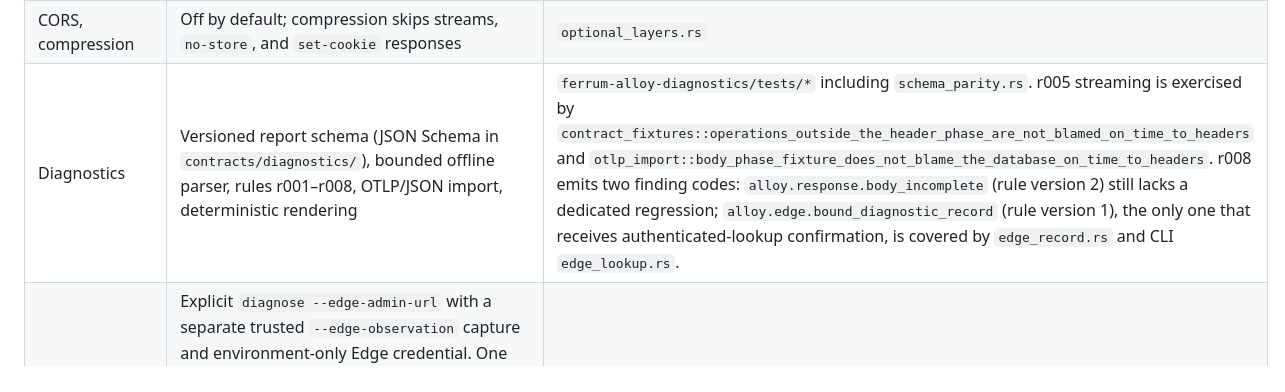
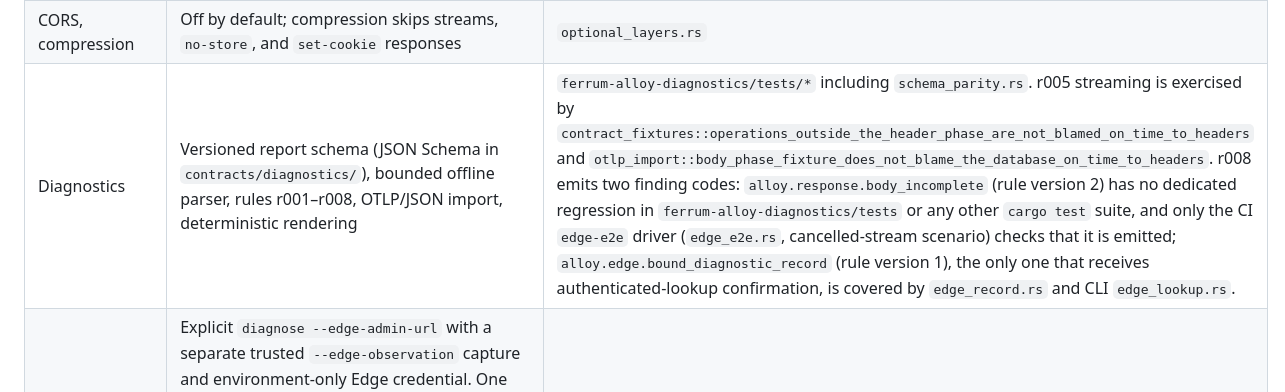
Before and after one commit to ferrum-edge/ferrum-alloy, a Markdown page: docs/implementation-status.md, the part around the change. GitHub-like rendering.

Commit message:
docs: scope the body_incomplete coverage note to the suites that lack it

```diff
--- a/docs/implementation-status.md
+++ b/docs/implementation-status.md
@@ -69,7 +69,7 @@ Remaining steps are explicit; this ledger does not close #27 or #28:
 | JWT (`jwt`) | JWKS verification, fail-closed policy, keys bound to their `use`, `key_ops`, `alg`, and key type, single-flight rate-limited refresh, bounded key-set lifetime (`Cache-Control` aware) with revalidation of known `kid`s, bounded stale-if-error window, `503` on JWKS outage (also when a failed refresh leaves the token's key unknown), `Authorize` | `ferrum-alloy/tests/jwt.rs`: removed and same-`kid` replaced keys, cache-control bounds, stale grace, caller cancellation/slow refresh, concurrent expiry, algorithm ambiguity, key purpose, cold-cache/outage failures and authorization. |
 | HTTP client (`http-client`) | Instrumented CLIENT spans, allow-listed trace propagation, same-origin redirects only, no automatic retries | `http_client.rs`; request timeouts and refused connections use separate clients, and a refusal must surface as `ConnectionRefused` on every platform. |
 | CORS, compression | Off by default; compression skips streams, `no-store`, and `set-cookie` responses | `optional_layers.rs` |
-| Diagnostics | Versioned report schema (JSON Schema in `contracts/diagnostics/`), bounded offline parser, rules r001–r008, OTLP/JSON import, deterministic rendering | `ferrum-alloy-diagnostics/tests/*` including `schema_parity.rs`. r005 streaming is exercised by `contract_fixtures::operations_outside_the_header_phase_are_not_blamed_on_time_to_headers` and `otlp_import::body_phase_fixture_does_not_blame_the_database_on_time_to_headers`. r008 emits two finding codes: `alloy.response.body_incomplete` (rule version 2) still lacks a dedicated regression; `alloy.edge.bound_diagnostic_record` (rule version 1), the only one that receives authenticated-lookup confirmation, is covered by `edge_record.rs` and CLI `edge_lookup.rs`. |
+| Diagnostics | Versioned report schema (JSON Schema in `contracts/diagnostics/`), bounded offline parser, rules r001–r008, OTLP/JSON import, deterministic rendering | `ferrum-alloy-diagnostics/tests/*` including `schema_parity.rs`. r005 streaming is exercised by `contract_fixtures::operations_outside_the_header_phase_are_not_blamed_on_time_to_headers` and `otlp_import::body_phase_fixture_does_not_blame_the_database_on_time_to_headers`. r008 emits two finding codes: `alloy.response.body_incomplete` (rule version 2) has no dedicated regression in `ferrum-alloy-diagnostics/tests` or any other `cargo test` suite, and only the CI `edge-e2e` driver (`edge_e2e.rs`, cancelled-stream scenario) checks that it is emitted; `alloy.edge.bound_diagnostic_record` (rule version 1), the only one that receives authenticated-lookup confirmation, is covered by `edge_record.rs` and CLI `edge_lookup.rs`. |
 | Edge diagnostic lookup | Explicit `diagnose --edge-admin-url` with a separate trusted `--edge-observation` capture and environment-only Edge credential. One bounded authenticated GET of the released G01 record, with verified TLS or literal-loopback HTTP, no proxies, redirects, or retries; credential redaction covers nested object keys, output, and errors before parsing. Only the bound gateway record finding may be confirmed, never accompanying service reports, timing, or offline imports (ADR 0009). | `ferrum-alloy-cli/tests/edge_lookup.rs` (recording HTTP/TLS fixtures, credential separation and redaction, binding, body cap, stalled and trickling-body deadlines, offline loss of authority), `edge_lookup::tests`, and `ferrum-alloy-diagnostics/tests/edge_record.rs`. Not run locally; hosted CI is the execution gate. |
 | Diagnostic retrieval (`diagnostics`) | ADR 0008. Tagged requests use immutable local ownership, independent of remote correlation id/trace pairs. Local lookups are authoritative; an external alias must name one retained owner at its preferred origin, otherwise uniform `404`. One finalized server record per frontend request; 16 consistent cloned local attempts per owner. Count/byte admission reserves all evictions before commit and rejects non-destructively as `fair_share` when no admissible budget exists. Authenticated tenant tags, loopback management, rate limiting without exemptions, `no-store`, and unverified live reports remain required. | `ferrum-alloy/tests/diagnostics.rs` includes real trusted-transport preclaim/matching-pair isolation, trace-preserving within-request backend retries, and exact-budget variable-byte admission; `diagnostics::tests` covers cap replacement, alias lifetime, origin/provenance, donor safety, count/bytes, string accounting, and concurrent admission/index consistency, plus aggregate allocated owner-table capacity under grow/drain/pair-refresh churn against the former no-compaction index and geometric compaction with variable-length owner ids. Telemetry `evidence.rs` and `context_and_trust.rs` cover identity handoff and immutable clones. No local execution; the existing Linux/macOS/Windows hosted test matrix is the gate. |
 | CLI | `new` (with `openapi`, `otel`, `edge`, `tls`, `postgres`, `jwt`, and `http-client`), `check`, `openapi export`, `edge export`, `diagnose` (files, OTLP exports, live reports with `--url`, explicit bound Edge lookup), `version` with stable exit codes | `ferrum-alloy-cli/tests/{cli,edge_lookup}.rs`; the generator test (ignored by default; the CI `generator` job runs it) builds plain, `openapi`, `postgres`, `jwt`, `http-client`, and combined projects and runs `cargo test`, `clippy -D warnings`, and `fmt --check` in each. Generated database tests are ignored unless `TEST_DATABASE_URL` is set; the generated CI workflow runs them against a service container, and so does the `generator` job, with its own PostgreSQL service container. |
```
